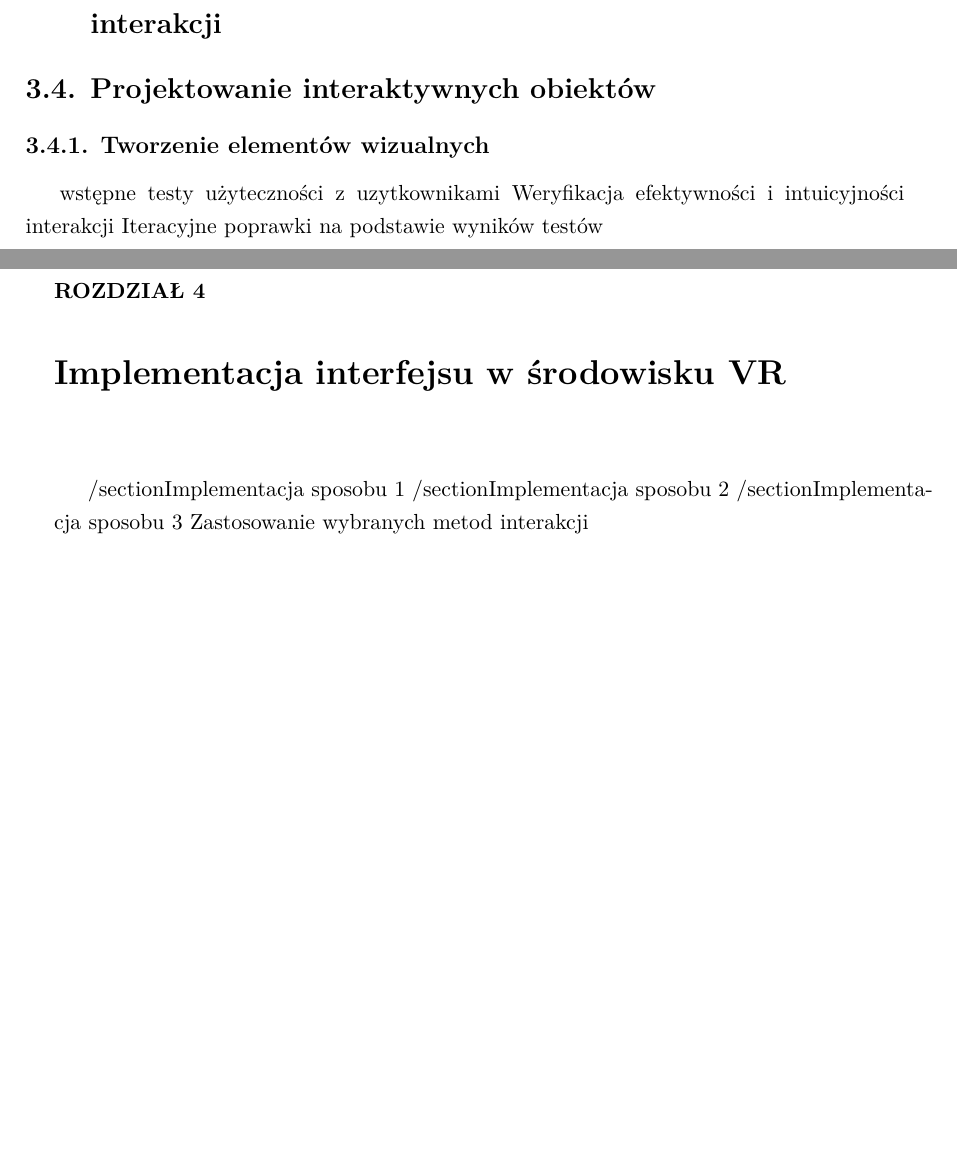
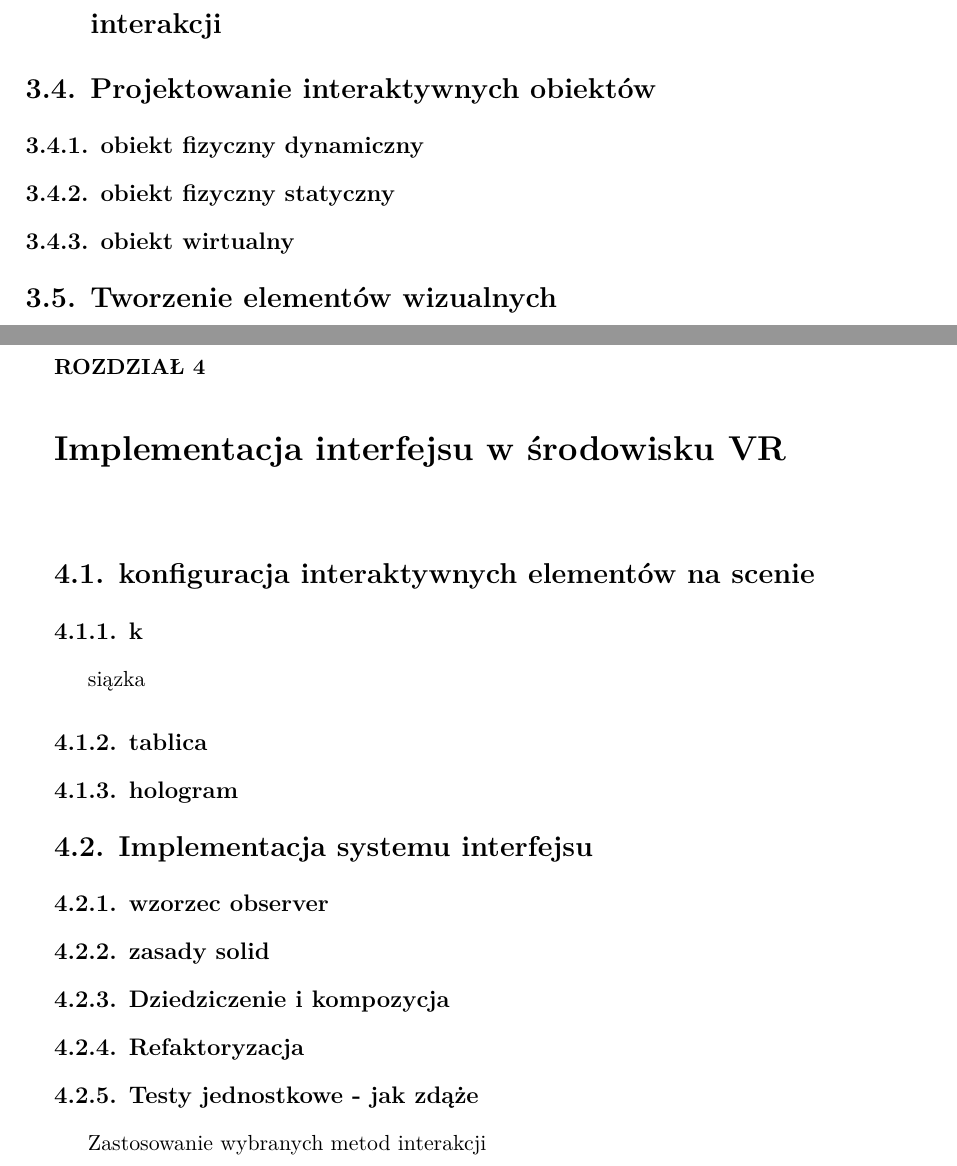
Before and after one commit to NataliaPraska/Projekt-Magisterski, a LaTeX document (Magisterska.tex, which reads chapters/chapter3.tex, chapters/chapter4.tex, chapters/chapter5.tex): two parts of pages 12 and 13 of 16 before the commit and two parts of pages 12 and 13 of 17 after it, joined at a grey line, cut so that both start at the same text, the shorter picture padded with empty space. Compiled offline with XeLaTeX.

```diff
--- a/chapters/chapter3.tex
+++ b/chapters/chapter3.tex
@@ -1,9 +1,12 @@
 \chapter{Projektowanie interfejsu VR}
 \section{Analiza rozwiązań istniejących już na rynku}
 \section{Tworzenie prototypów interfejsów użytkownika dla VR}
+
 \section{Testowanie różnych układów elementów i metod interakcji}
 %(kontrolery, gesty, głos).
 \section{Projektowanie interaktywnych obiektów}
-%( książki, tablice, lewitujące panele)
-\subsection{Tworzenie elementów wizualnych}
+\subsection{obiekt fizyczny dynamiczny}
+\subsection{obiekt fizyczny statyczny}
+\subsection{obiekt wirtualny}
+\section{Tworzenie elementów wizualnych}
 %Tworzenie atrakcyjnych wizualnie i funkcjonalnych przycisków.
--- a/chapters/chapter4.tex
+++ b/chapters/chapter4.tex
@@ -1,3 +1,16 @@
-wstępne testy użyteczności z uzytkownikami
-Weryfikacja efektywności i intuicyjności interakcji
-Iteracyjne poprawki na podstawie wyników testów
+\chapter{Implementacja interfejsu w środowisku VR}
+\section{konfiguracja interaktywnych elementów na scenie}
+\subsection ksiązka
+\subsection{tablica}
+\subsection{hologram}
+
+\section{Implementacja systemu interfejsu}
+\subsection{wzorzec observer}
+\subsection{zasady solid}
+\subsection{Dziedziczenie i kompozycja}
+\subsection{Refaktoryzacja}
+\subsection{Testy jednostkowe - jak zdąże}
+
+
+
+Zastosowanie wybranych metod interakcji
--- a/chapters/chapter5.tex
+++ b/chapters/chapter5.tex
@@ -1,6 +1 @@
-\chapter{Implementacja interfejsu w środowisku VR}
-
-/section{Implementacja sposobu 1}
-/section{Implementacja sposobu 2}
-/section{Implementacja sposobu 3}
-Zastosowanie wybranych metod interakcji
+\chapter{Testowanie}
```
Also changed, not shown: chapters/chapter1.tex (+6 -4 lines), chapters/chapter2.tex (+7 -2 lines), chapters/chapter6.tex (deleted, +0 -5 lines), literatura.bib (+28 -0 lines), chapters/chapter5.tex (4 more changed lines).
